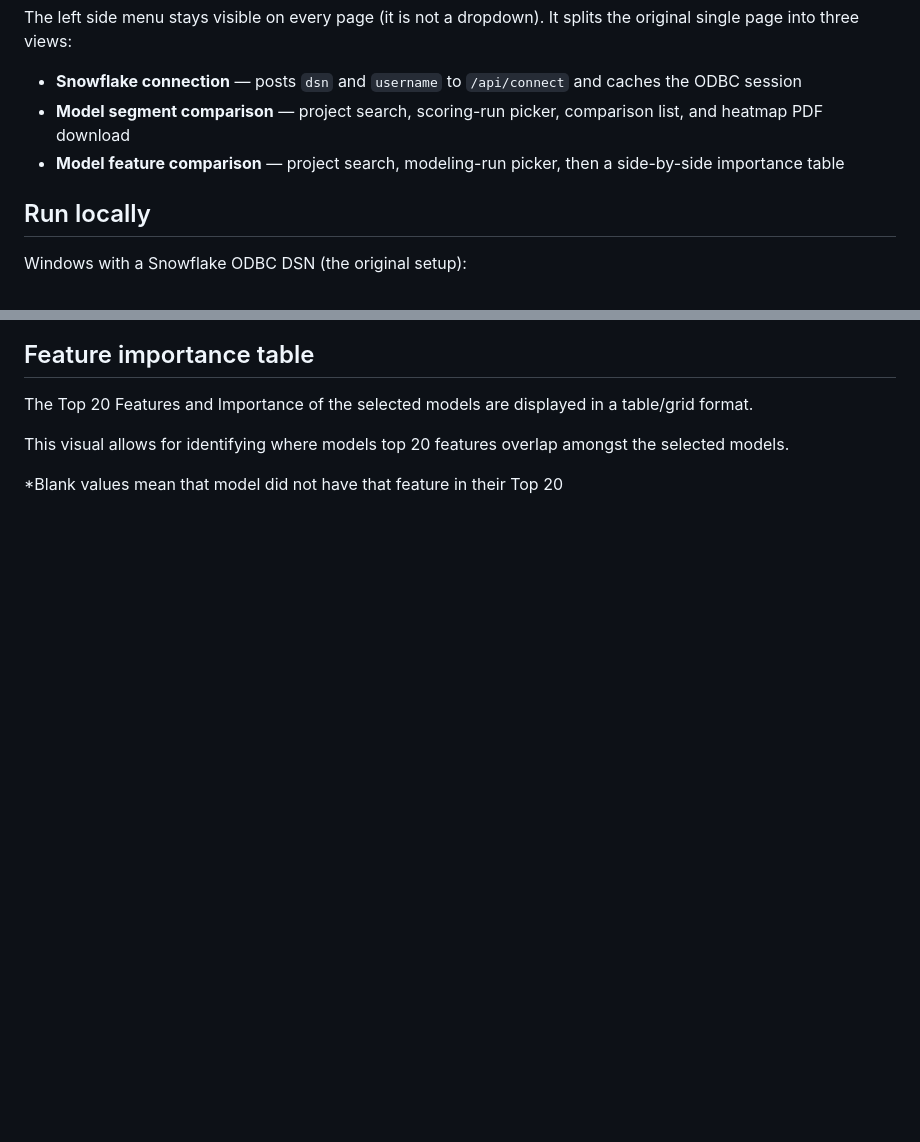
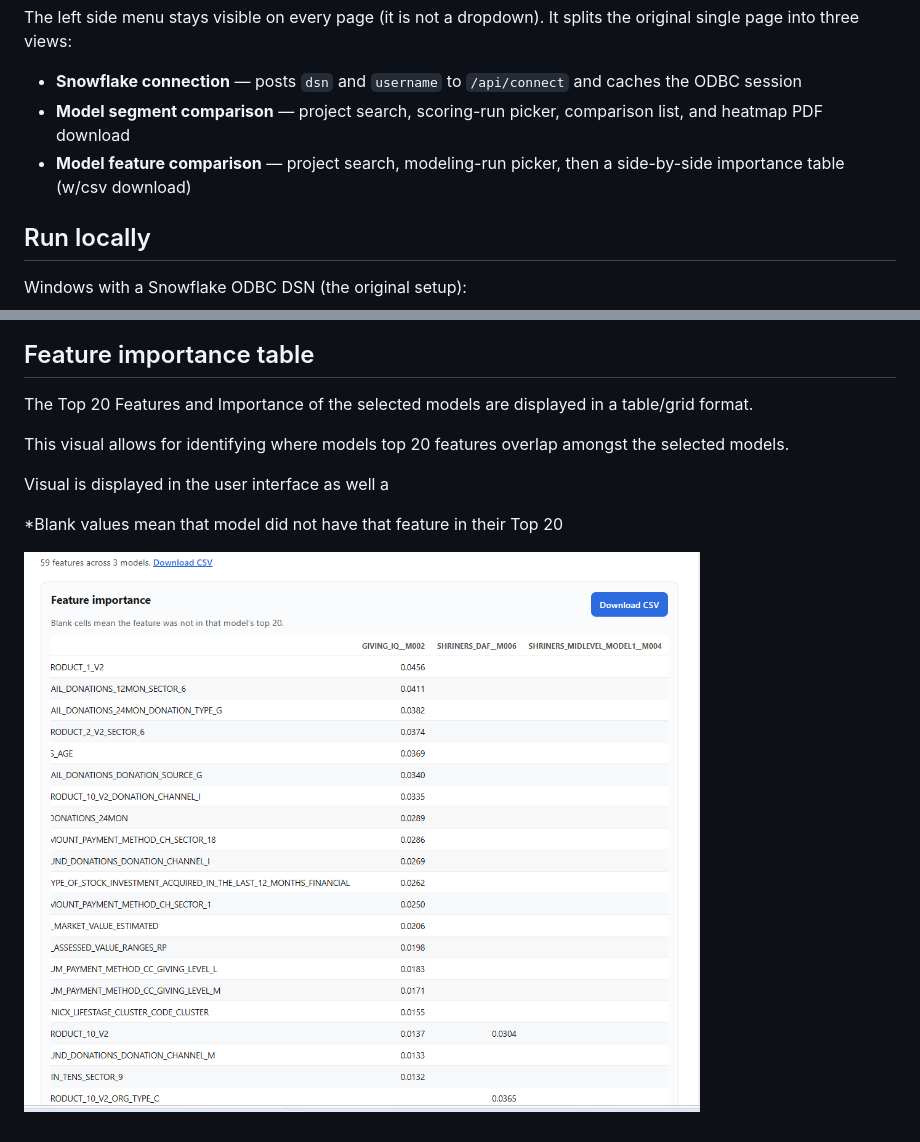
Before and after one commit to BAWilliams-Moore/TCAT_Analytics, a Markdown page: README.md, 2 parts joined by grey strips. Drawn GitHub-style; pictures changed too: images/feature_importance_sample.png (added); blank space fills up the shorter version.

Commit message:
Added in image for feature importance

```diff
--- a/README.md
+++ b/README.md
@@ -6,7 +6,7 @@ The left side menu stays visible on every page (it is not a dropdown). It splits
 
 - **Snowflake connection** — posts `dsn` and `username` to `/api/connect` and caches the ODBC session
 - **Model segment comparison** — project search, scoring-run picker, comparison list, and heatmap PDF download
-- **Model feature comparison** — project search, modeling-run picker, then a side-by-side importance table
+- **Model feature comparison** — project search, modeling-run picker, then a side-by-side importance table (w/csv download)
 
 ## Run locally
 
@@ -38,4 +38,8 @@ The Top 20 Features and Importance of the selected models are displayed in a tab
 
 This visual allows for identifying where models top 20 features overlap amongst the selected models.
 
+Visual is displayed in the user interface as well a
+
 *Blank values mean that model did not have that feature in their Top 20
+
+![Feature Importance Example (Partially displayed)](./images/feature_importance_sample.png)
```
Also changed, not shown: 1 other file.
